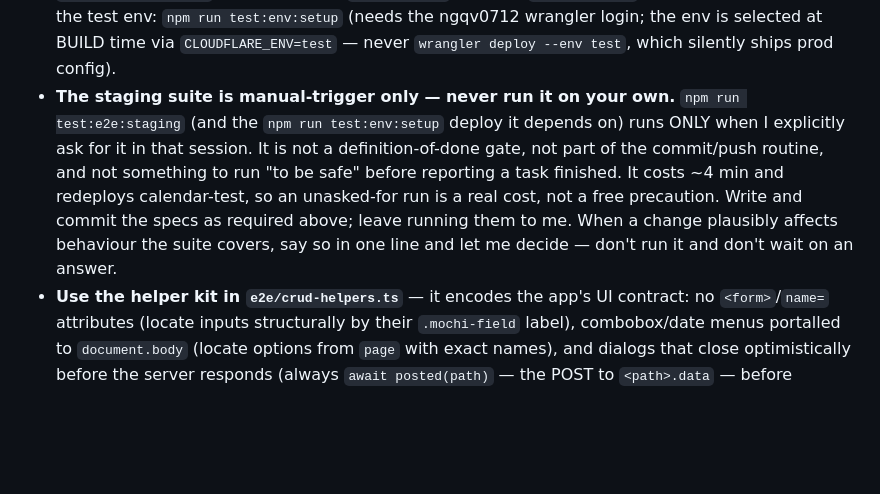
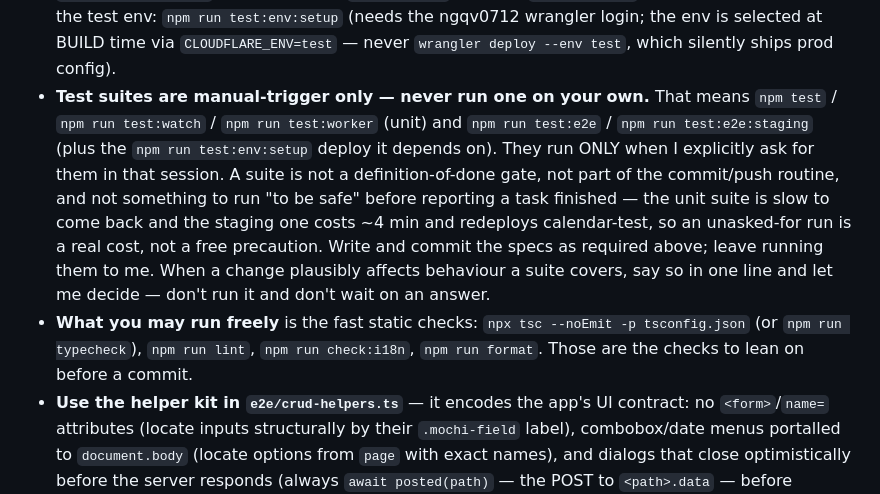
Before and after one commit to VuNQ-Jeremy/calendar, a Markdown page: CLAUDE.md, the part around the change. Rendered like a GitHub page; blank space fills up the shorter version.

Commit message:
docs: no test suite runs unasked, unit included
The staging-only rule left `npm test` looking fair game; it isn't. Widened to
every suite (unit, worker, e2e) and paired with the list of fast static checks
— typecheck, lint, check:i18n, format — that a commit should lean on instead.

Co-Authored-By: Claude Opus 5 (1M context) <noreply@anthropic.com>

```diff
--- a/CLAUDE.md
+++ b/CLAUDE.md
@@ -66,15 +66,20 @@
   env: `npm run test:env:setup` (needs the ngqv0712 wrangler login; the env is
   selected at BUILD time via `CLOUDFLARE_ENV=test` — never `wrangler deploy
   --env test`, which silently ships prod config).
-- **The staging suite is manual-trigger only — never run it on your own.** `npm
-  run test:e2e:staging` (and the `npm run test:env:setup` deploy it depends on)
-  runs ONLY when I explicitly ask for it in that session. It is not a
-  definition-of-done gate, not part of the commit/push routine, and not
-  something to run "to be safe" before reporting a task finished. It costs ~4
-  min and redeploys calendar-test, so an unasked-for run is a real cost, not a
-  free precaution. Write and commit the specs as required above; leave running
-  them to me. When a change plausibly affects behaviour the suite covers, say so
-  in one line and let me decide — don't run it and don't wait on an answer.
+- **Test suites are manual-trigger only — never run one on your own.** That means
+  `npm test` / `npm run test:watch` / `npm run test:worker` (unit) and `npm run
+  test:e2e` / `npm run test:e2e:staging` (plus the `npm run test:env:setup`
+  deploy it depends on). They run ONLY when I explicitly ask for them in that
+  session. A suite is not a definition-of-done gate, not part of the commit/push
+  routine, and not something to run "to be safe" before reporting a task
+  finished — the unit suite is slow to come back and the staging one costs ~4 min
+  and redeploys calendar-test, so an unasked-for run is a real cost, not a free
+  precaution. Write and commit the specs as required above; leave running them to
+  me. When a change plausibly affects behaviour a suite covers, say so in one
+  line and let me decide — don't run it and don't wait on an answer.
+- **What you may run freely** is the fast static checks: `npx tsc --noEmit -p
+  tsconfig.json` (or `npm run typecheck`), `npm run lint`, `npm run check:i18n`,
+  `npm run format`. Those are the checks to lean on before a commit.
 - **Use the helper kit in `e2e/crud-helpers.ts`** — it encodes the app's UI
   contract: no `<form>`/`name=` attributes (locate inputs structurally by their
   `.mochi-field` label), combobox/date menus portalled to `document.body` (locate
```
Also changed, not shown: CHANGELOG.md (+3 -0 lines).
